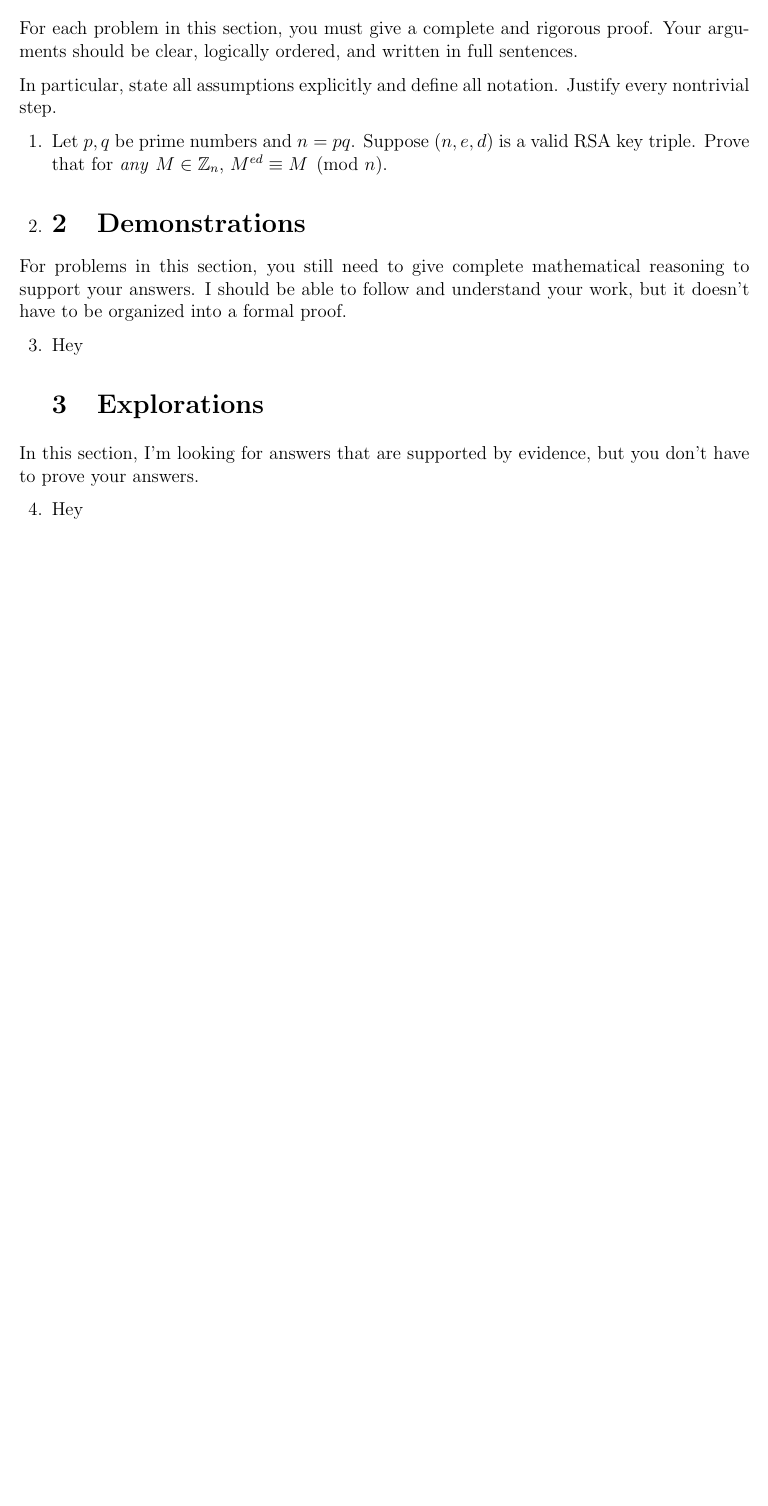
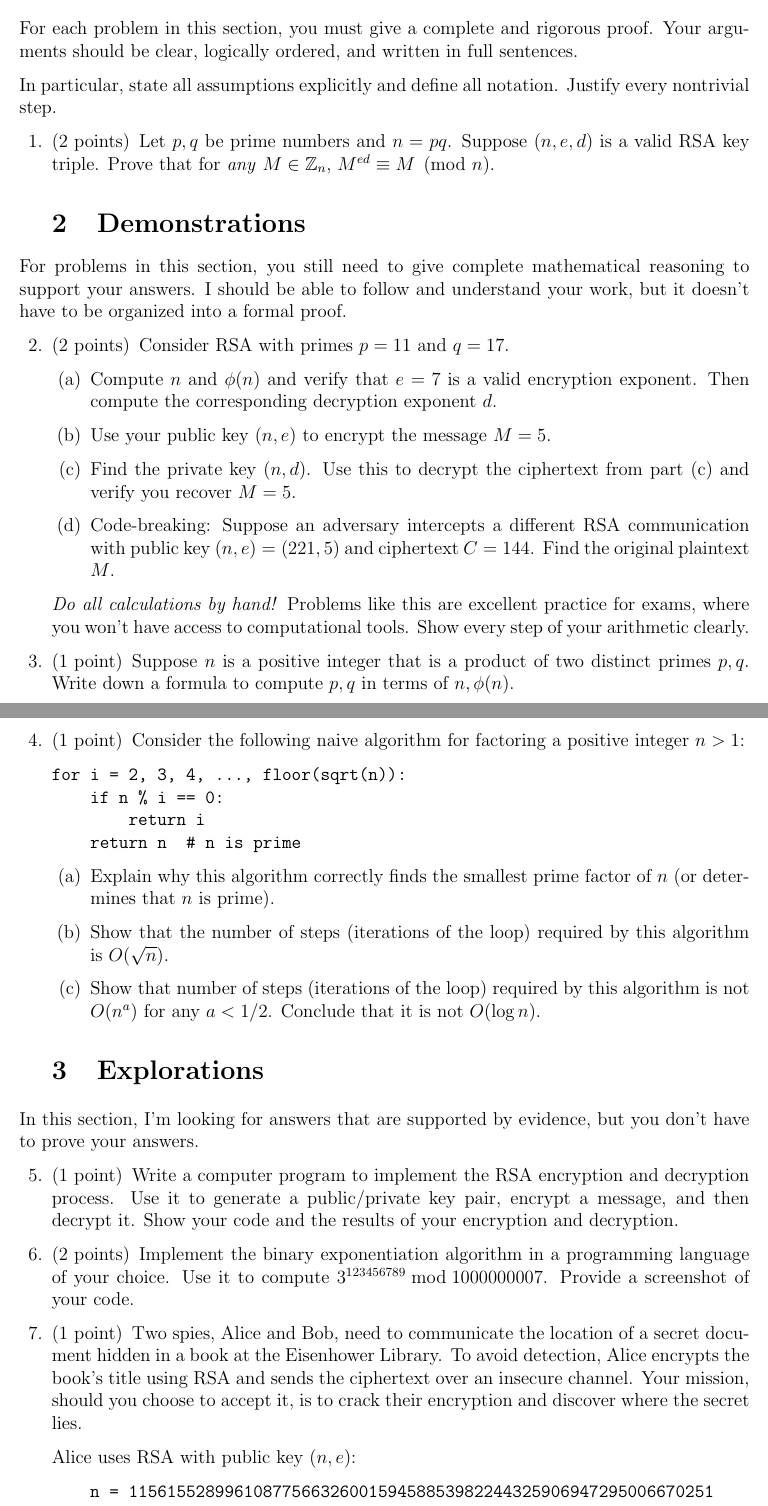
Before and after one commit to christian-klevdal/304-sp26, a LaTeX problem sheet (pdf-and-tex-files/Problem_set_5.tex): part of the page before the commit and two parts of pages 1 and 2 of 2 after it, the two joined at a grey line, cut so that both start at the same text, the shorter picture padded with empty space. Compiled offline with pdfLaTeX.

Commit message:
Add Problem Set 5 and update schedule for Week 7-8

```diff
--- a/pdf-and-tex-files/Problem_set_5.tex
+++ b/pdf-and-tex-files/Problem_set_5.tex
@@ -16,16 +16,56 @@ For each problem in this section, you must give a complete and rigorous proof. Y
 In particular, state all assumptions explicitly and define all notation. Justify every nontrivial step.
 
 \begin{questions}
-\question Let $p, q$ be prime numbers and $n = pq$. Suppose $(n, e, d)$ is a valid RSA key triple. Prove that for \emph{any} $M \in \mathbb{Z}_n$, $M^{ed} \equiv M \pmod{n}$.
-
-\question
+\question[2] Let $p, q$ be prime numbers and $n = pq$. Suppose $(n, e, d)$ is a valid RSA key triple. Prove that for \emph{any} $M \in \mathbb{Z}_n$, $M^{ed} \equiv M \pmod{n}$.
 
 \section{Demonstrations}
 \fullwidth{For problems in this section, you still need to give complete mathematical reasoning to support your answers. I should be able to follow and understand your work, but it doesn't have to be organized into a formal proof. }
 
-\question Hey
+\question[2] Consider RSA with primes $p = 11$ and $q = 17$.
+
+\begin{parts}
+\part Compute $n$ and $\phi(n)$ and verify that $e = 7$ is a valid encryption exponent. Then compute the corresponding decryption exponent $d$.
+
+\part Use your public key $(n, e)$ to encrypt the message $M = 5$.
+
+\part Find the private key $(n, d)$. Use this to decrypt the ciphertext from part (c) and verify you recover $M = 5$.
+
+\part Code-breaking: Suppose an adversary intercepts a different RSA communication with public key $(n, e) = (221, 5)$ and ciphertext $C = 144$. Find the original plaintext $M$.
+\end{parts}
+
+\textit{Do all calculations by hand!} Problems like this are excellent practice for exams, where you won't have access to computational tools. Show every step of your arithmetic clearly.
+
+\question[1] Suppose $n$ is a positive integer that is a product of two distinct primes $p,q$. Write down a formula to compute $p, q$ in terms of $n, \phi(n)$.
+
+\question[1] Consider the following naive algorithm for factoring a positive integer $n > 1$:
+
+\begin{verbatim}
+for i = 2, 3, 4, ..., floor(sqrt(n)):
+    if n % i == 0:
+        return i
+    return n  # n is prime
+\end{verbatim}
+
+\begin{parts}
+\part Explain why this algorithm correctly finds the smallest prime factor of $n$ (or determines that $n$ is prime).
+
+\part Show that the number of steps (iterations of the loop) required by this algorithm is $O(\sqrt{n})$.
+
+\part Show that number of steps (iterations of the loop) required by this algorithm is not $O(n^a)$ for any $a < 1/2$. Conclude that it is not $O(\log n)$.
+
+\end{parts}
 
 \section{Explorations}
 \fullwidth{In this section, I'm looking for answers that are supported by evidence, but you don't have to prove your answers. }
 
-\question Hey
+\question[1] Write a computer program to implement the RSA encryption and decryption process. Use it to generate a public/private key pair, encrypt a message, and then decrypt it. Show your code and the results of your encryption and decryption.
+
+\question[2] Implement the binary exponentiation algorithm in a programming language of your choice. Use it to compute $3^{123456789} \bmod 1000000007$. Provide a screenshot of your code.
+
+\question[1] Two spies, Alice and Bob, need to communicate the location of a secret document hidden in a book at the Eisenhower Library. To avoid detection, Alice encrypts the book's title using RSA and sends the ciphertext over an insecure channel. Your mission, should you choose to accept it, is to crack their encryption and discover where the secret lies.
+
+Alice uses RSA with public key $(n, e)$:
+\begin{verbatim}
+    n = 1156155289961087756632600159458853982244325906947295006670251
+    e = 205330685268124177824406496715391669892316386396231455170263
+\end{verbatim}
```
Also changed, not shown: pdf-and-tex-files/Problem_set_5.pdf, pdf-and-tex-files/Problem_set_5.tex (8 more changed lines), 4 other files.
